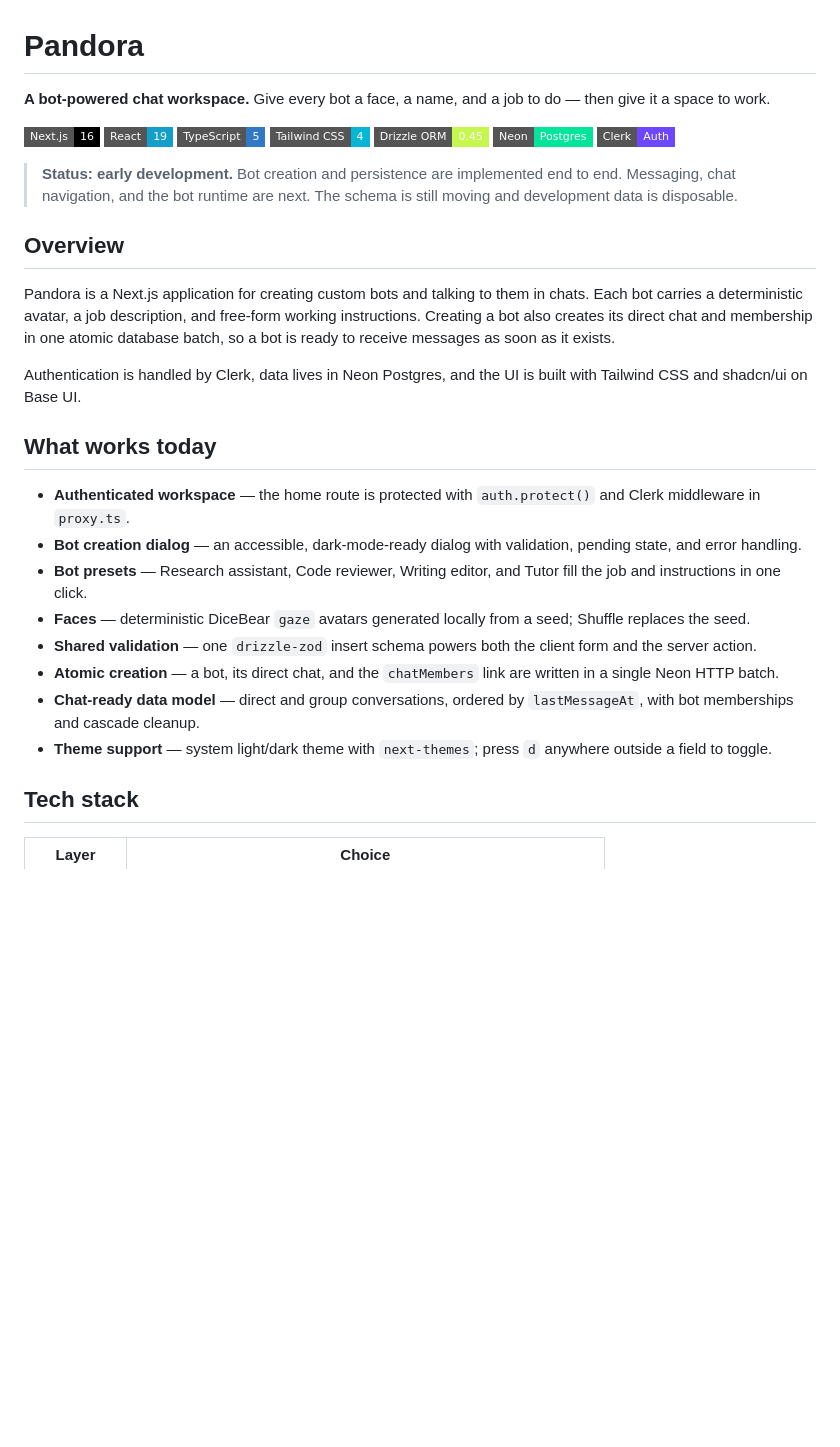
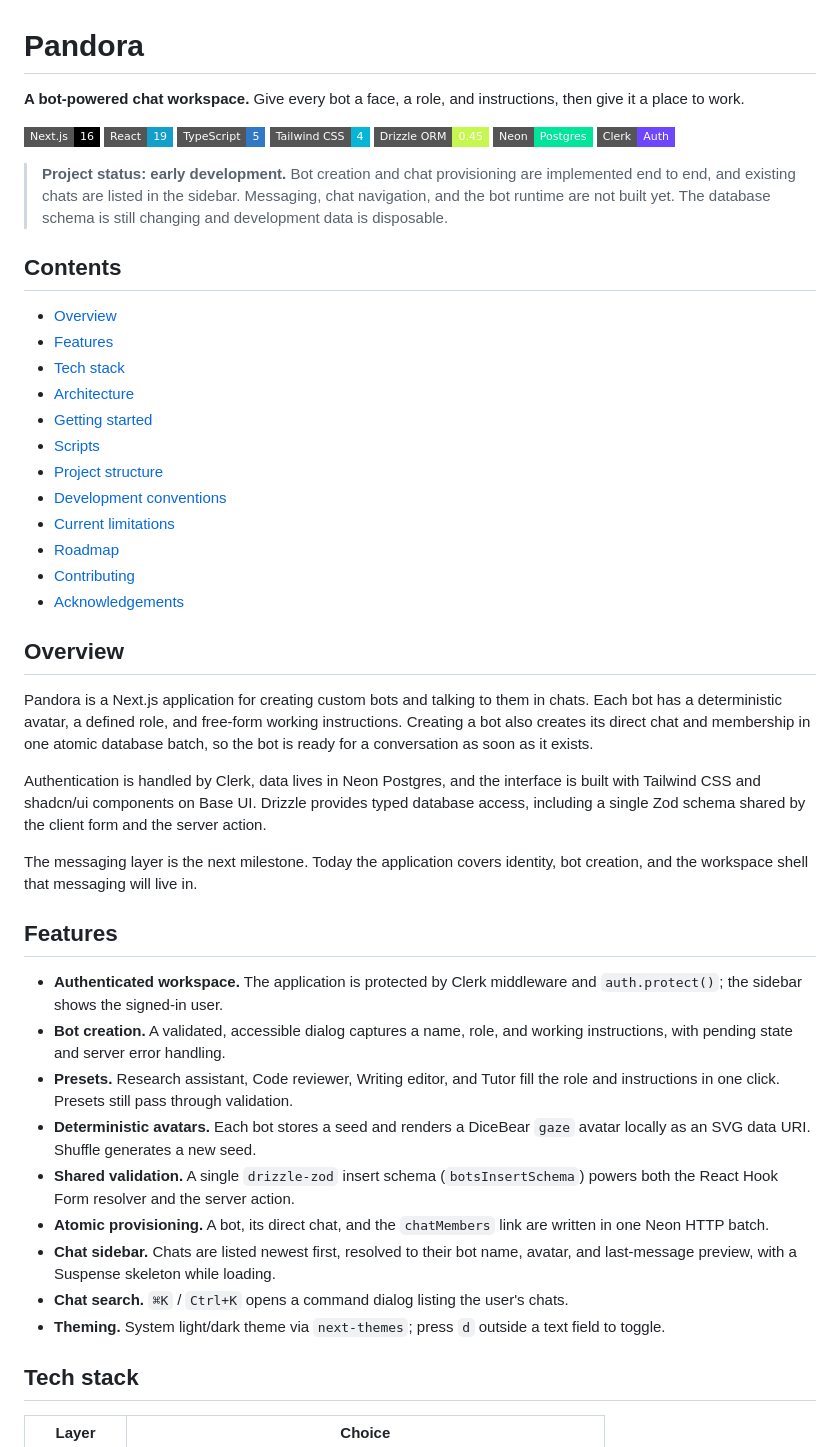
Before and after one commit to 78days/Pandora, a Markdown page: README.md, the part around one of its changes. GitHub-like rendering; badges without logos; blank space fills up the shorter version.

```diff
--- a/README.md
+++ b/README.md
@@ -1,6 +1,6 @@
 # Pandora
 
-**A bot-powered chat workspace.** Give every bot a face, a name, and a job to do — then give it a space to work.
+**A bot-powered chat workspace.** Give every bot a face, a role, and instructions, then give it a place to work.
 
 ![Next.js](https://img.shields.io/badge/Next.js-16-black?style=flat-square)
 ![React](https://img.shields.io/badge/React-19-149ECA?style=flat-square)
@@ -10,24 +10,42 @@
 ![Neon](https://img.shields.io/badge/Neon-Postgres-00E599?style=flat-square)
 ![Clerk](https://img.shields.io/badge/Clerk-Auth-6C47FF?style=flat-square)
 
-> **Status: early development.** Bot creation and persistence are implemented end to end. Messaging, chat navigation, and the bot runtime are next. The schema is still moving and development data is disposable.
+> **Project status: early development.** Bot creation and chat provisioning are implemented end to end, and existing chats are listed in the sidebar. Messaging, chat navigation, and the bot runtime are not built yet. The database schema is still changing and development data is disposable.
+
+## Contents
+
+- [Overview](#overview)
+- [Features](#features)
+- [Tech stack](#tech-stack)
+- [Architecture](#architecture)
+- [Getting started](#getting-started)
+- [Scripts](#scripts)
+- [Project structure](#project-structure)
+- [Development conventions](#development-conventions)
+- [Current limitations](#current-limitations)
+- [Roadmap](#roadmap)
+- [Contributing](#contributing)
+- [Acknowledgements](#acknowledgements)
 
 ## Overview
 
-Pandora is a Next.js application for creating custom bots and talking to them in chats. Each bot carries a deterministic avatar, a job description, and free-form working instructions. Creating a bot also creates its direct chat and membership in one atomic database batch, so a bot is ready to receive messages as soon as it exists.
+Pandora is a Next.js application for creating custom bots and talking to them in chats. Each bot has a deterministic avatar, a defined role, and free-form working instructions. Creating a bot also creates its direct chat and membership in one atomic database batch, so the bot is ready for a conversation as soon as it exists.
 
-Authentication is handled by Clerk, data lives in Neon Postgres, and the UI is built with Tailwind CSS and shadcn/ui on Base UI.
+Authentication is handled by Clerk, data lives in Neon Postgres, and the interface is built with Tailwind CSS and shadcn/ui components on Base UI. Drizzle provides typed database access, including a single Zod schema shared by the client form and the server action.
 
-## What works today
+The messaging layer is the next milestone. Today the application covers identity, bot creation, and the workspace shell that messaging will live in.
 
-- **Authenticated workspace** — the home route is protected with `auth.protect()` and Clerk middleware in `proxy.ts`.
-- **Bot creation dialog** — an accessible, dark-mode-ready dialog with validation, pending state, and error handling.
-- **Bot presets** — Research assistant, Code reviewer, Writing editor, and Tutor fill the job and instructions in one click.
-- **Faces** — deterministic DiceBear `gaze` avatars generated locally from a seed; Shuffle replaces the seed.
-- **Shared validation** — one `drizzle-zod` insert schema powers both the client form and the server action.
-- **Atomic creation** — a bot, its direct chat, and the `chatMembers` link are written in a single Neon HTTP batch.
-- **Chat-ready data model** — direct and group conversations, ordered by `lastMessageAt`, with bot memberships and cascade cleanup.
-- **Theme support** — system light/dark theme with `next-themes`; press `d` anywhere outside a field to toggle.
+## Features
+
+- **Authenticated workspace.** The application is protected by Clerk middleware and `auth.protect()`; the sidebar shows the signed-in user.
+- **Bot creation.** A validated, accessible dialog captures a name, role, and working instructions, with pending state and server error handling.
+- **Presets.** Research assistant, Code reviewer, Writing editor, and Tutor fill the role and instructions in one click. Presets still pass through validation.
+- **Deterministic avatars.** Each bot stores a seed and renders a DiceBear `gaze` avatar locally as an SVG data URI. Shuffle generates a new seed.
+- **Shared validation.** A single `drizzle-zod` insert schema (`botsInsertSchema`) powers both the React Hook Form resolver and the server action.
+- **Atomic provisioning.** A bot, its direct chat, and the `chatMembers` link are written in one Neon HTTP batch.
+- **Chat sidebar.** Chats are listed newest first, resolved to their bot name, avatar, and last-message preview, with a Suspense skeleton while loading.
+- **Chat search.** `⌘K` / `Ctrl+K` opens a command dialog listing the user's chats.
+- **Theming.** System light/dark theme via `next-themes`; press `d` outside a text field to toggle.
 
 ## Tech stack
 
```
Also changed, not shown: other parts of README.md (+62 -59 lines).
